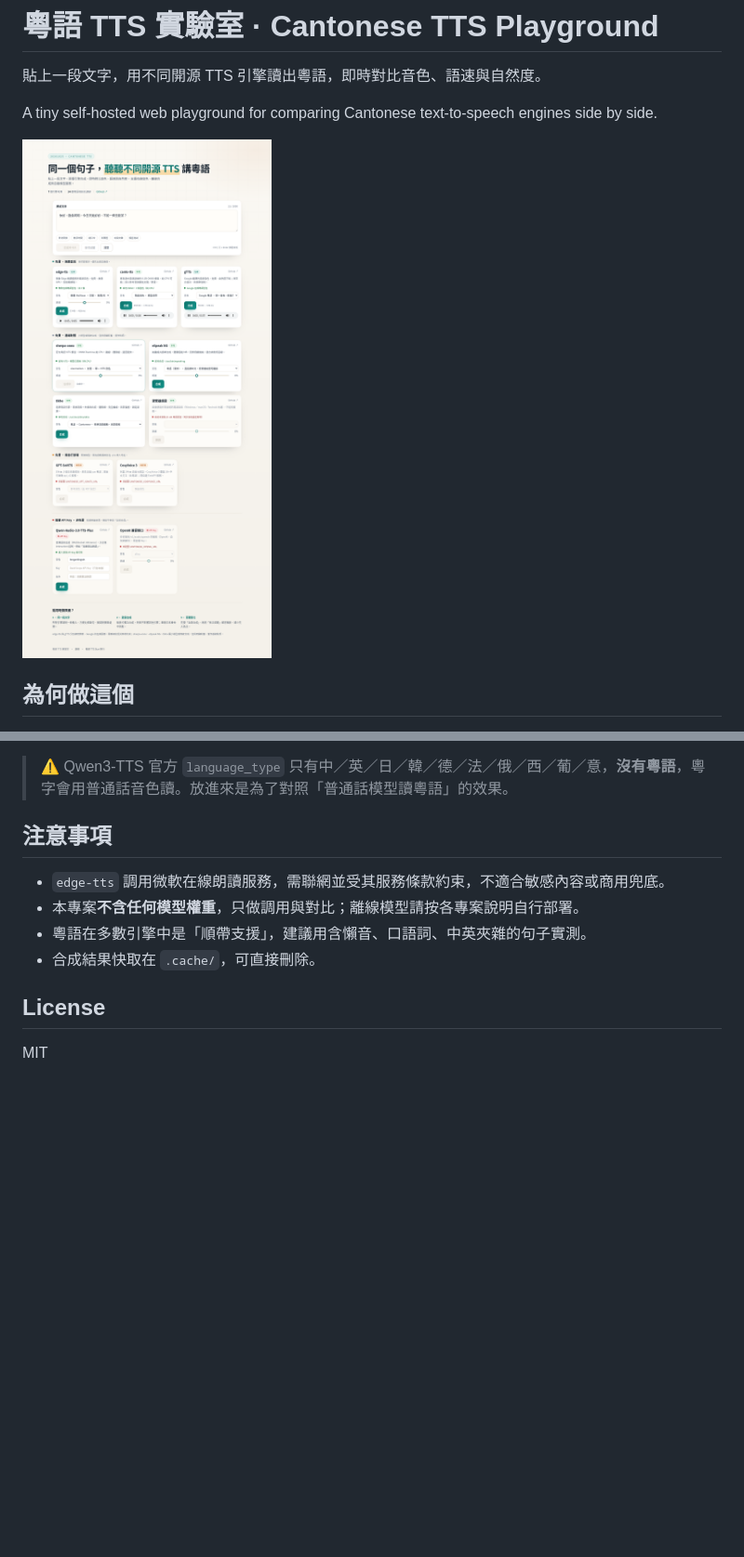
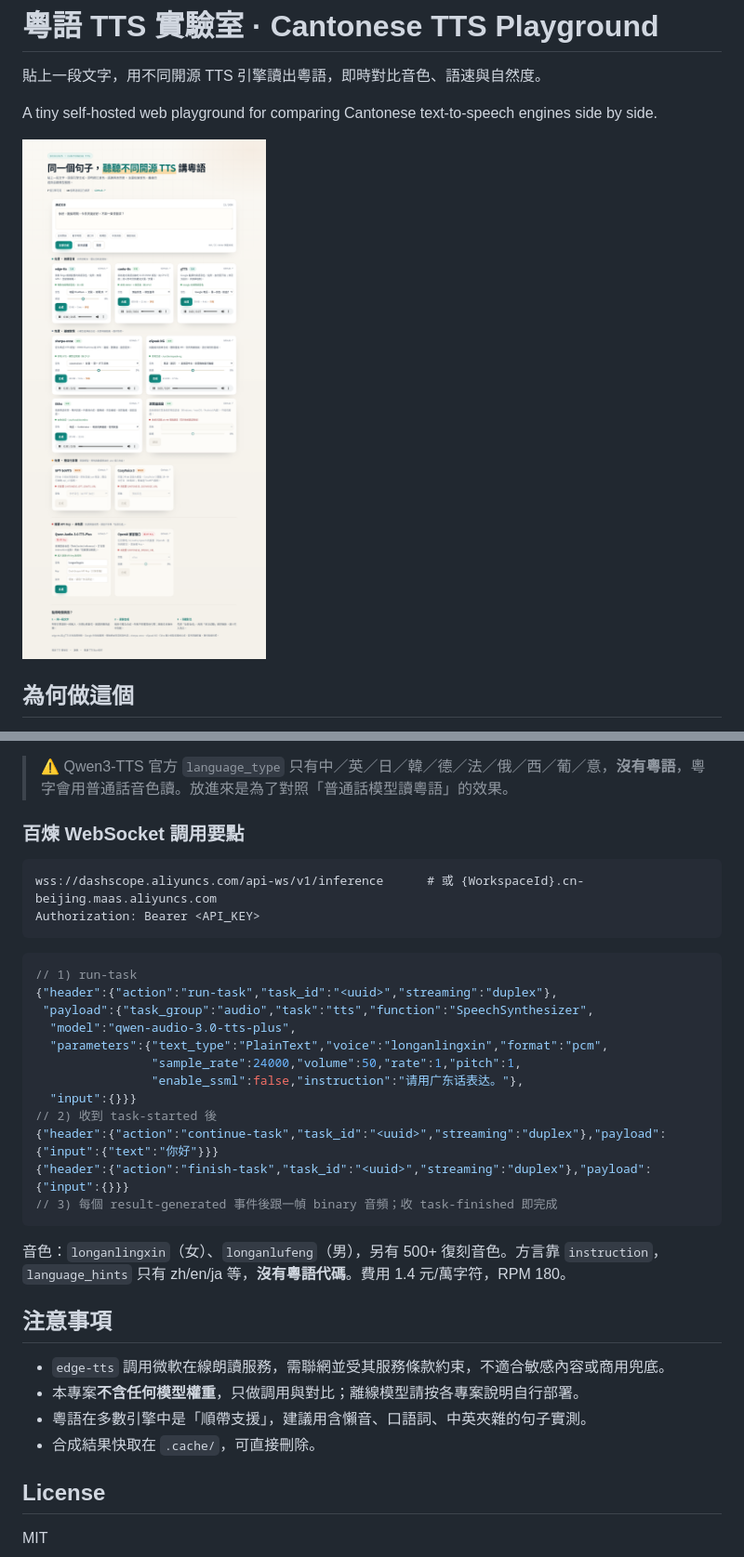
Before and after one commit to leon7786/20261025-Cantonese, a Markdown page: README.md, 2 parts joined by grey strips. Shown: that part at 93% size. GitHub-like rendering; pictures changed too: docs/screenshot.png; blank space fills up the shorter version.

Commit message:
docs(qwen): 補官方調用要點，默認指令改用官方句式
- README 增加百煉 WebSocket 調用 JSON 與事件流程
- 默認 instruction 改為「请用广东话表达。」（官方示例句式）
- 頁面指令欄 placeholder 同步

````diff
--- a/README.md
+++ b/README.md
@@ -211,6 +211,30 @@ Qwen3-TTS 卡片帶一個 Key 輸入框：
 沒有 Key 也可以測協議：`python scripts/mock_qwen_ws.py` 會起一個本地模擬 realtime 服務（回 1 秒正弦波），再用 `CANTONESE_QWEN_WS_URL=ws://127.0.0.1:8765/api-ws/v1/realtime` 啟動應用即可走完整條鏈路。
 
 > ⚠️ Qwen3-TTS 官方 `language_type` 只有中／英／日／韓／德／法／俄／西／葡／意，**沒有粵語**，粵字會用普通話音色讀。放進來是為了對照「普通話模型讀粵語」的效果。
+
+### 百煉 WebSocket 調用要點
+
+```
+wss://dashscope.aliyuncs.com/api-ws/v1/inference      # 或 {WorkspaceId}.cn-beijing.maas.aliyuncs.com
+Authorization: Bearer <API_KEY>
+```
+
+```jsonc
+// 1) run-task
+{"header":{"action":"run-task","task_id":"<uuid>","streaming":"duplex"},
+ "payload":{"task_group":"audio","task":"tts","function":"SpeechSynthesizer",
+  "model":"qwen-audio-3.0-tts-plus",
+  "parameters":{"text_type":"PlainText","voice":"longanlingxin","format":"pcm",
+                "sample_rate":24000,"volume":50,"rate":1,"pitch":1,
+                "enable_ssml":false,"instruction":"请用广东话表达。"},
+  "input":{}}}
+// 2) 收到 task-started 後
+{"header":{"action":"continue-task","task_id":"<uuid>","streaming":"duplex"},"payload":{"input":{"text":"你好"}}}
+{"header":{"action":"finish-task","task_id":"<uuid>","streaming":"duplex"},"payload":{"input":{}}}
+// 3) 每個 result-generated 事件後跟一幀 binary 音頻；收 task-finished 即完成
+```
+
+音色：`longanlingxin`（女）、`longanlufeng`（男），另有 500+ 復刻音色。方言靠 `instruction`，`language_hints` 只有 zh/en/ja 等，**沒有粵語代碼**。費用 1.4 元/萬字符，RPM 180。
 
 ## 注意事項
 
````
Also changed, not shown: other parts of README.md (+1 -1 lines), 4 other files.
